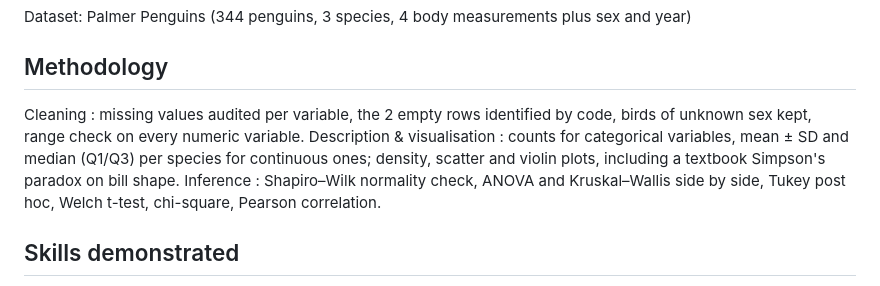
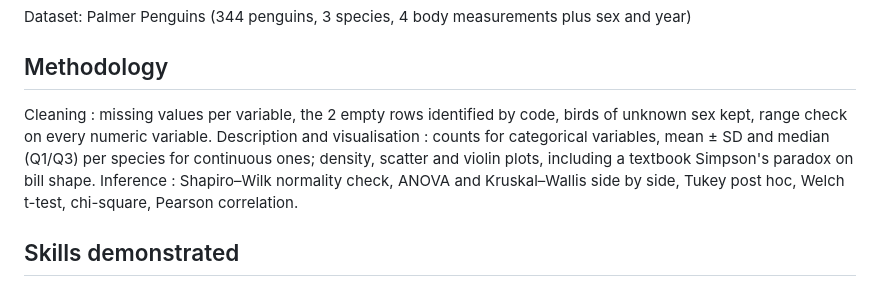
Before and after one commit to Lauripi/Coding_Skills, a Markdown page: README.md, the part around the change. Drawn GitHub-style.

Commit message:
Revise methodology descriptions in README
Updated methodology section for clarity and consistency.

```diff
--- a/README.md
+++ b/README.md
@@ -50,8 +50,8 @@ A reproducible R workflow showing how I handle a fresh dataset: checked cleaning
 Dataset: Palmer Penguins (344 penguins, 3 species, 4 body measurements plus sex and year)
 
 ## Methodology
-Cleaning : missing values audited per variable, the 2 empty rows identified by code, birds of unknown sex kept, range check on every numeric variable.
-Description & visualisation : counts for categorical variables, mean ± SD and median (Q1/Q3) per species for continuous ones; density, scatter and violin plots, including a textbook Simpson's paradox on bill shape.
+Cleaning : missing values per variable, the 2 empty rows identified by code, birds of unknown sex kept, range check on every numeric variable.
+Description and visualisation : counts for categorical variables, mean ± SD and median (Q1/Q3) per species for continuous ones; density, scatter and violin plots, including a textbook Simpson's paradox on bill shape.
 Inference : Shapiro–Wilk normality check, ANOVA and Kruskal–Wallis side by side, Tukey post hoc, Welch t-test, chi-square, Pearson correlation.
 
 ## Skills demonstrated
```
